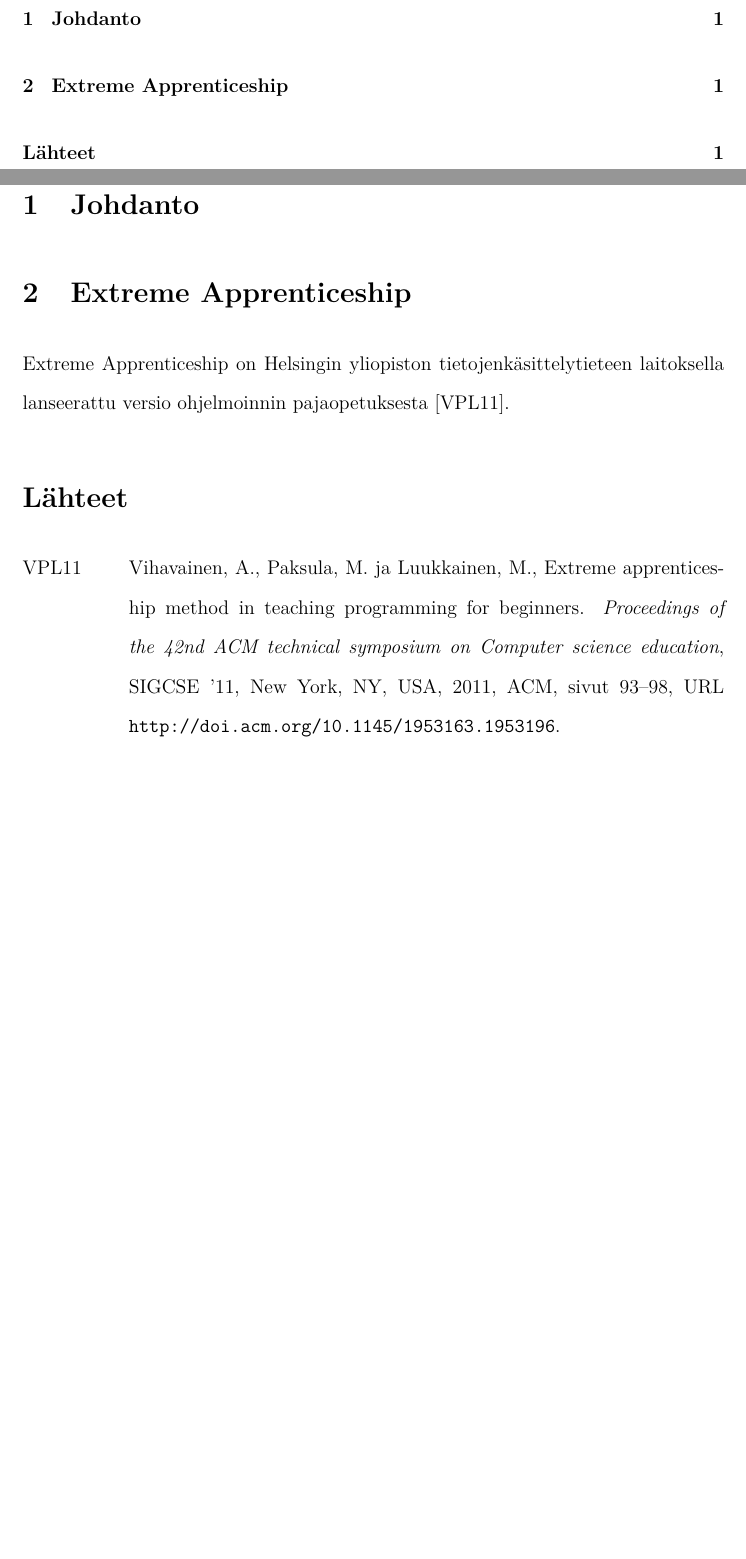
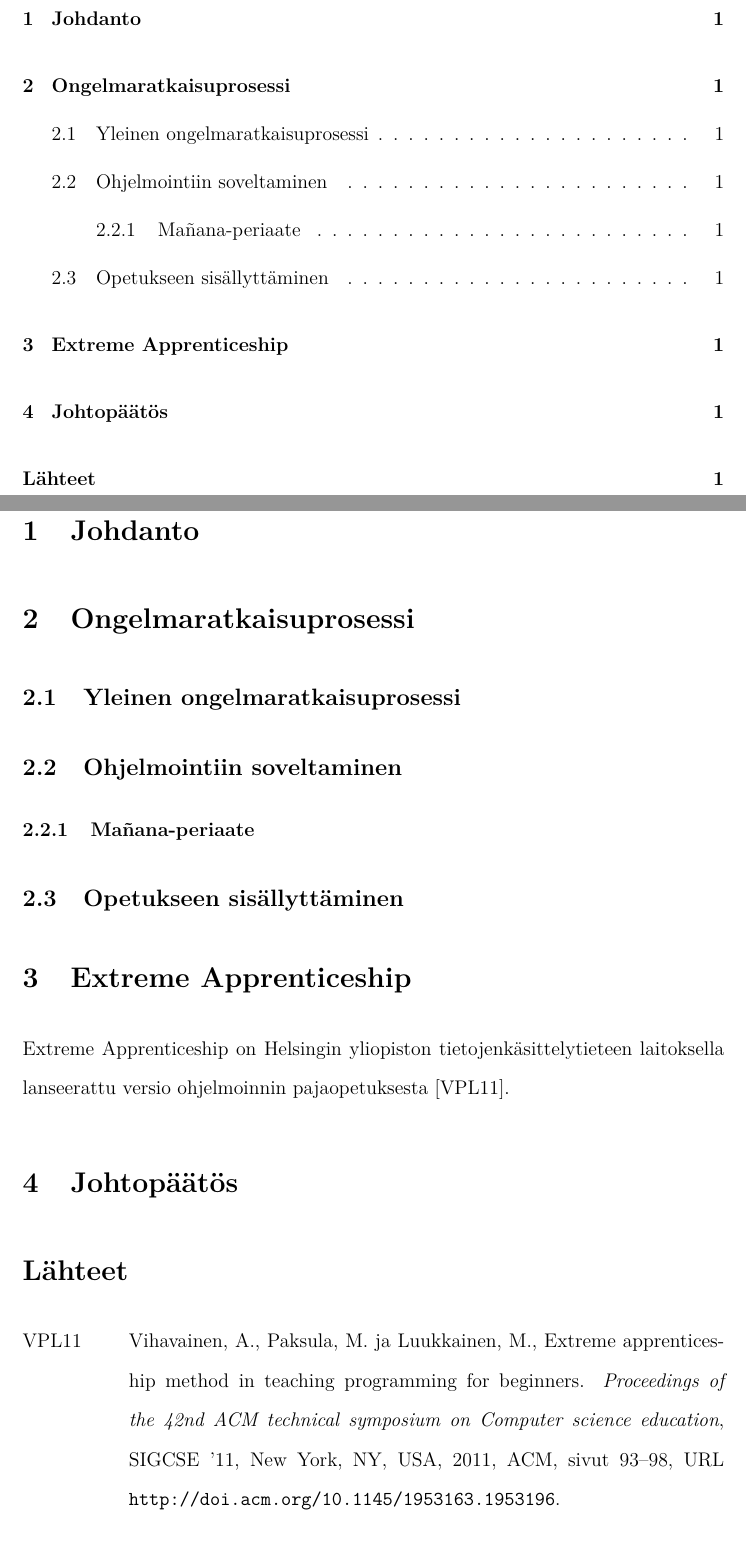
Before and after one commit to samitheberber/BSc-Thesis, a LaTeX thesis (thesis.tex, which reads johtopaatos.tex, prosessi.tex, xa.tex): two parts of pages 3 and 4 of 4, joined at a grey line, cut so that both start at the same text, the shorter picture padded with empty space. Compiled offline with pdfLaTeX.

Commit message:
basic structure of thesis

```diff
--- /dev/null
+++ b/johtopaatos.tex
@@ -0,0 +1 @@
+\section{Johtopäätös}
--- /dev/null
+++ b/prosessi.tex
@@ -0,0 +1,13 @@
+\section{Ongelmaratkaisuprosessi}
+
+\subsection{Yleinen ongelmaratkaisuprosessi}
+
+\subsection{Ohjelmointiin soveltaminen}
+
+\subsubsection{Mañana-periaate}
+
+% Top-down, REM, stubit, ...
+
+\subsection{Opetukseen sisällyttäminen}
+
+% Videot yms. Caspersen kertonut tästä
--- a/xa.tex
+++ b/xa.tex
@@ -1,7 +1,14 @@
 \section{Extreme Apprenticeship}
-
-Extreme Apprenticeship on Helsingin yliopiston tietojenkäsittelytieteen laitoksella lanseerattu versio ohjelmoinnin pajaopetuksesta \cite{Vihavainen:2011:EAM:1953163.1953196}.
 
 % Tämä kappale kertoo tktl:llä käytettävästä pajamallista
 
+Extreme Apprenticeship on Helsingin yliopiston tietojenkäsittelytieteen
+laitoksella lanseerattu versio ohjelmoinnin pajaopetuksesta
+\cite{Vihavainen:2011:EAM:1953163.1953196}.
+
+% Mitä ongelmia?
 % XA on liian extreme => seuraa ongelma
+
+% Miten voidaan parantaa:
+% Luennollaa koodataan
+% Pajassa kysytään miksi toteutettu valitulla tavalla
```
Also changed, not shown: johdanto.tex (+2 -2 lines), thesis.tex (+2 -0 lines).
